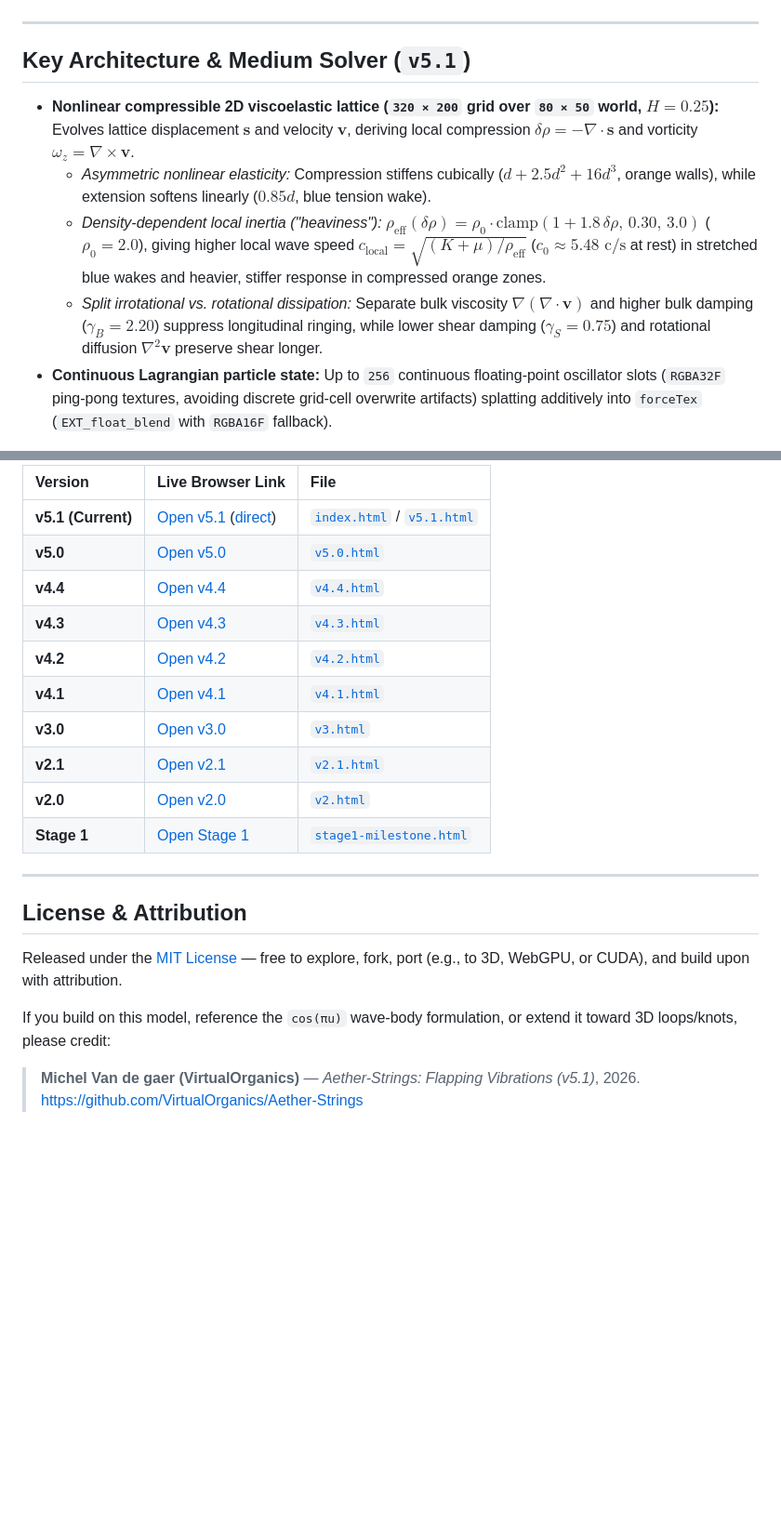
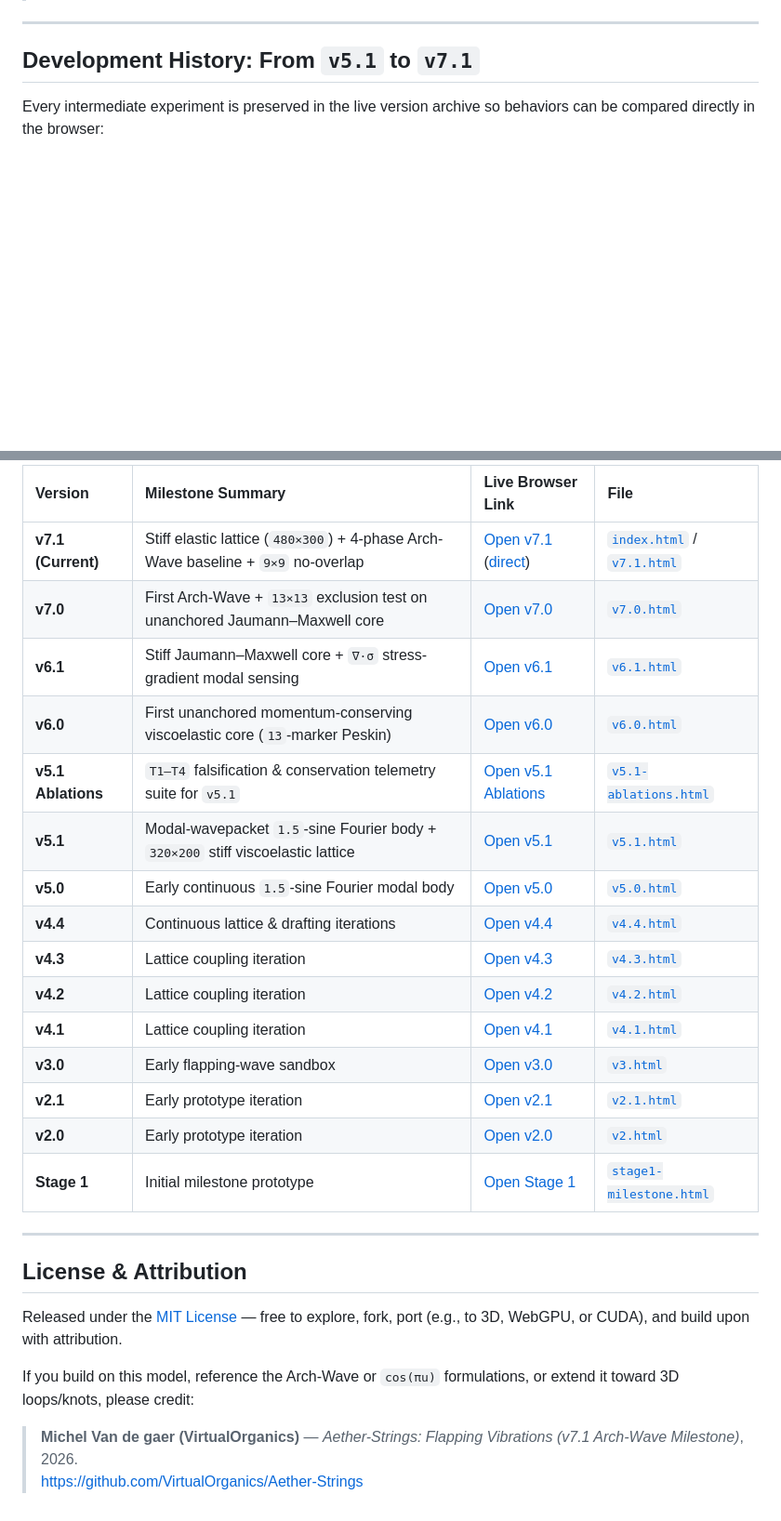
Before and after one commit to VirtualOrganics/Aether-Strings, a Markdown page: README.md, 2 parts joined by grey strips. Shown at 93% size. Rendered like a GitHub page; blank space fills up the shorter version.

```diff
--- a/README.md
+++ b/README.md
@@ -42,13 +41,7 @@ with base stroke amplitude $A = 0.34$ (plus a small cruise camber $0.06 \cdot \t
 
 ---
 
-## Key Architecture & Medium Solver (`v5.1`)
+## Development History: From `v5.1` to `v7.1`
 
-- **Nonlinear compressible 2D viscoelastic lattice (`320 × 200` grid over `80 × 50` world, $H = 0.25$):**
-  Evolves lattice displacement $\mathbf{s}$ and velocity $\mathbf{v}$, deriving local compression $\delta\rho = -\nabla \cdot \mathbf{s}$ and vorticity $\omega_z = \nabla \times \mathbf{v}$.
-  - *Asymmetric nonlinear elasticity:* Compression stiffens cubically ($d + 2.5 d^2 + 16 d^3$, orange walls), while extension softens linearly ($0.85 d$, blue tension wake).
-  - *Density-dependent local inertia ("heaviness"):* $\rho_{\text{eff}}(\delta\rho) = \rho_0 \cdot \text{clamp}(1 + 1.8\,\delta\rho,\, 0.30,\, 3.0)$ ($\rho_0 = 2.0$), giving higher local wave speed $c_{\text{local}} = \sqrt{(K + \mu)/\rho_{\text{eff}}}$ ($c_0 \approx 5.48\text{ c/s}$ at rest) in stretched blue wakes and heavier, stiffer response in compressed orange zones.
-  - *Split irrotational vs. rotational dissipation:* Separate bulk viscosity $\nabla(\nabla \cdot \mathbf{v})$ and higher bulk damping ($\gamma_B = 2.20$) suppress longitudinal ringing, while lower shear damping ($\gamma_S = 0.75$) and rotational diffusion $\nabla^2 \mathbf{v}$ preserve shear longer.
-- **Continuous Lagrangian particle state:**
-  Up to `256` continuous floating-point oscillator slots (`RGBA32F` ping-pong textures, avoiding discrete grid-cell overwrite artifacts) splatting additively into `forceTex` (`EXT_float_blend` with `RGBA16F` fallback).
+Every intermediate experiment is preserved in the live version archive so behaviors can be compared directly in the browser:
 
@@ -102,16 +71,21 @@ All previous milestone snapshots are preserved alongside `v5.1` and accessible d
 
-| Version | Live Browser Link | File |
-| :--- | :--- | :--- |
-| **v5.1 (Current)** | [Open v5.1](https://virtualorganics.github.io/Aether-Strings/) ([direct](https://virtualorganics.github.io/Aether-Strings/v5.1.html)) | [`index.html`](index.html) / [`v5.1.html`](v5.1.html) |
-| **v5.0** | [Open v5.0](https://virtualorganics.github.io/Aether-Strings/v5.0.html) | [`v5.0.html`](v5.0.html) |
-| **v4.4** | [Open v4.4](https://virtualorganics.github.io/Aether-Strings/v4.4.html) | [`v4.4.html`](v4.4.html) |
-| **v4.3** | [Open v4.3](https://virtualorganics.github.io/Aether-Strings/v4.3.html) | [`v4.3.html`](v4.3.html) |
-| **v4.2** | [Open v4.2](https://virtualorganics.github.io/Aether-Strings/v4.2.html) | [`v4.2.html`](v4.2.html) |
-| **v4.1** | [Open v4.1](https://virtualorganics.github.io/Aether-Strings/v4.1.html) | [`v4.1.html`](v4.1.html) |
-| **v3.0** | [Open v3.0](https://virtualorganics.github.io/Aether-Strings/v3.html) | [`v3.html`](v3.html) |
-| **v2.1** | [Open v2.1](https://virtualorganics.github.io/Aether-Strings/v2.1.html) | [`v2.1.html`](v2.1.html) |
-| **v2.0** | [Open v2.0](https://virtualorganics.github.io/Aether-Strings/v2.html) | [`v2.html`](v2.html) |
-| **Stage 1** | [Open Stage 1](https://virtualorganics.github.io/Aether-Strings/stage1-milestone.html) | [`stage1-milestone.html`](stage1-milestone.html) |
+| Version | Milestone Summary | Live Browser Link | File |
+| :--- | :--- | :--- | :--- |
+| **v7.1 (Current)** | Stiff elastic lattice (`480×300`) + 4-phase Arch-Wave baseline + `9×9` no-overlap | [Open v7.1](https://virtualorganics.github.io/Aether-Strings/) ([direct](https://virtualorganics.github.io/Aether-Strings/v7.1.html)) | [`index.html`](index.html) / [`v7.1.html`](v7.1.html) |
+| **v7.0** | First Arch-Wave + `13×13` exclusion test on unanchored Jaumann–Maxwell core | [Open v7.0](https://virtualorganics.github.io/Aether-Strings/v7.0.html) | [`v7.0.html`](v7.0.html) |
+| **v6.1** | Stiff Jaumann–Maxwell core + `∇·σ` stress-gradient modal sensing | [Open v6.1](https://virtualorganics.github.io/Aether-Strings/v6.1.html) | [`v6.1.html`](v6.1.html) |
+| **v6.0** | First unanchored momentum-conserving viscoelastic core (`13`-marker Peskin) | [Open v6.0](https://virtualorganics.github.io/Aether-Strings/v6.0.html) | [`v6.0.html`](v6.0.html) |
+| **v5.1 Ablations** | `T1–T4` falsification & conservation telemetry suite for `v5.1` | [Open v5.1 Ablations](https://virtualorganics.github.io/Aether-Strings/v5.1-ablations.html) | [`v5.1-ablations.html`](v5.1-ablations.html) |
+| **v5.1** | Modal-wavepacket `1.5`-sine Fourier body + `320×200` stiff viscoelastic lattice | [Open v5.1](https://virtualorganics.github.io/Aether-Strings/v5.1.html) | [`v5.1.html`](v5.1.html) |
+| **v5.0** | Early continuous `1.5`-sine Fourier modal body | [Open v5.0](https://virtualorganics.github.io/Aether-Strings/v5.0.html) | [`v5.0.html`](v5.0.html) |
+| **v4.4** | Continuous lattice & drafting iterations | [Open v4.4](https://virtualorganics.github.io/Aether-Strings/v4.4.html) | [`v4.4.html`](v4.4.html) |
+| **v4.3** | Lattice coupling iteration | [Open v4.3](https://virtualorganics.github.io/Aether-Strings/v4.3.html) | [`v4.3.html`](v4.3.html) |
+| **v4.2** | Lattice coupling iteration | [Open v4.2](https://virtualorganics.github.io/Aether-Strings/v4.2.html) | [`v4.2.html`](v4.2.html) |
+| **v4.1** | Lattice coupling iteration | [Open v4.1](https://virtualorganics.github.io/Aether-Strings/v4.1.html) | [`v4.1.html`](v4.1.html) |
+| **v3.0** | Early flapping-wave sandbox | [Open v3.0](https://virtualorganics.github.io/Aether-Strings/v3.html) | [`v3.html`](v3.html) |
+| **v2.1** | Early prototype iteration | [Open v2.1](https://virtualorganics.github.io/Aether-Strings/v2.1.html) | [`v2.1.html`](v2.1.html) |
+| **v2.0** | Early prototype iteration | [Open v2.0](https://virtualorganics.github.io/Aether-Strings/v2.html) | [`v2.html`](v2.html) |
+| **Stage 1** | Initial milestone prototype | [Open Stage 1](https://virtualorganics.github.io/Aether-Strings/stage1-milestone.html) | [`stage1-milestone.html`](stage1-milestone.html) |
 
 ---
 
@@ -119,7 +93,7 @@ All previous milestone snapshots are preserved alongside `v5.1` and accessible d
 
 Released under the [MIT License](LICENSE) — free to explore, fork, port (e.g., to 3D, WebGPU, or CUDA), and build upon with attribution.
 
-If you build on this model, reference the `cos(πu)` wave-body formulation, or extend it toward 3D loops/knots, please credit:
+If you build on this model, reference the Arch-Wave or `cos(πu)` formulations, or extend it toward 3D loops/knots, please credit:
 
-> **Michel Van de gaer (VirtualOrganics)** — *Aether-Strings: Flapping Vibrations (v5.1)*, 2026.
+> **Michel Van de gaer (VirtualOrganics)** — *Aether-Strings: Flapping Vibrations (v7.1 Arch-Wave Milestone)*, 2026.
 > https://github.com/VirtualOrganics/Aether-Strings
```
Also changed, not shown: other parts of README.md (+33 -58 lines), assets/arch-wave-cycle.png (added), 6 other files.
